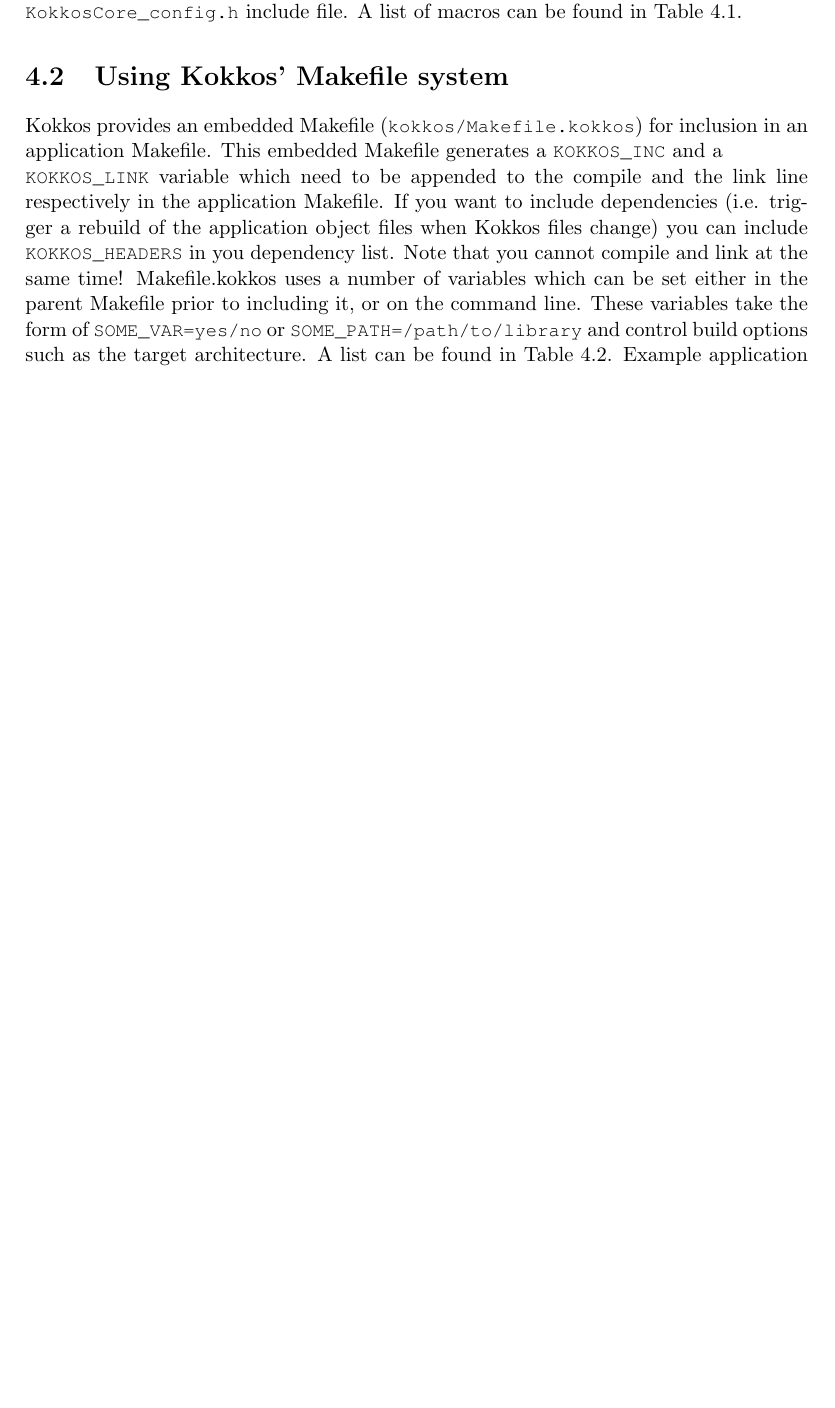
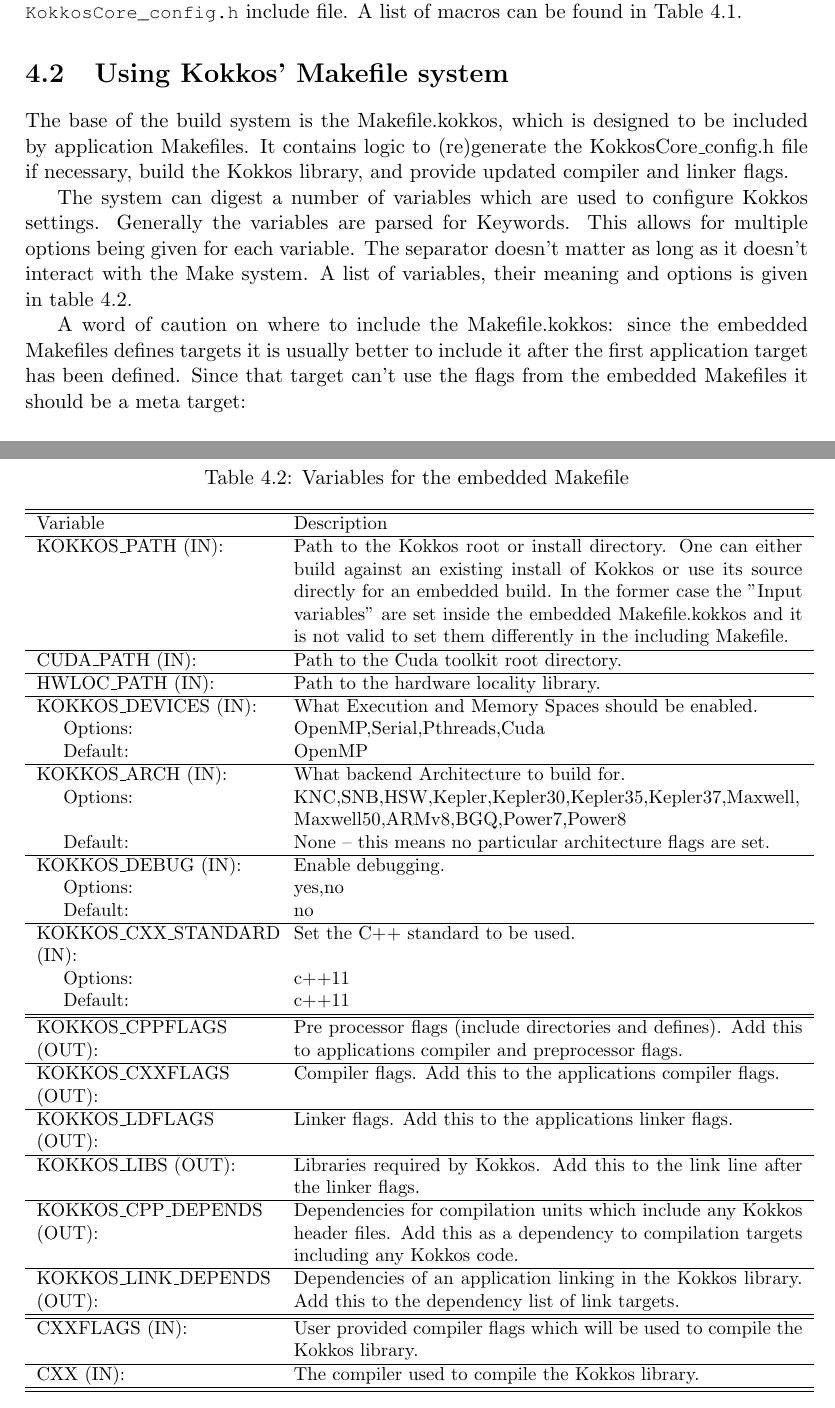
Before and after one commit to kokkos/ProgrammingGuide, a LaTeX thesis (Kokkos_PG.tex, which reads Kokkos_PG_Compilation.tex): part of page 17 of 53 before the commit and two parts of pages 17 and 19 of 53 after it, the two joined at a grey line, cut so that both start at the same text, the shorter picture padded with empty space. Compiled offline with pdfLaTeX.

Commit message:
Upgraded the embedded Makefile description for the new Makefile.kokkos

```diff
--- a/Kokkos_PG_Compilation.tex
+++ b/Kokkos_PG_Compilation.tex
@@ -45,14 +44,57 @@ This option is set for the embedded Makefile. \\
 
 \section{Using Kokkos' Makefile system}\label{S:build:make}
 
-Kokkos provides an embedded Makefile (\lstinline|kokkos/Makefile.kokkos|) for inclusion in an application Makefile.
-This embedded Makefile generates a \lstinline|KOKKOS_INC| and a \newline
-\lstinline|KOKKOS_LINK| variable which need to be appended to the compile and the link line respectively in the application Makefile.
-If you want to include dependencies (i.e. trigger a rebuild of the application object files when Kokkos files change) you can include \lstinline|KOKKOS_HEADERS| in you dependency list.
-Note that you cannot compile and link at the same time!
-Makefile.kokkos uses a number of variables which can be set either in the parent Makefile prior to including it, or on the command line.
-These variables take the form of \lstinline|SOME_VAR=yes/no| or \lstinline|SOME_PATH=/path/to/library| and control build options such as the target architecture.
-A list can be found in Table \ref{TBL:MakefileOptions}.
-Example application Makefiles can be found in the tutorial examples under \verb!kokkos/example/tutorial!.
+The base of the build system is the Makefile.kokkos, which is designed to be included by application Makefiles.
+It contains logic to (re)generate the KokkosCore\_config.h file if necessary, build the Kokkos library, and provide updated compiler and linker flags.
+
+The system can digest a number of variables which are used to configure Kokkos settings.
+Generally the variables are parsed for Keywords.
+This allows for multiple options being given for each variable.
+The separator doesn't matter as long as it doesn't interact with the Make system.
+A list of variables, their meaning and options is given in table \ref{TBL:MakefileOptions}.
+
+\begin{table}
+\caption{Variables for the embedded Makefile}
+\label{TBL:MakefileOptions}
+\begin{small}
+\begin{tabular}[t]{p{0.3\textwidth}p{0.65\textwidth}}
+\hline\hline
+Variable & Description \\
+\hline
+   KOKKOS\_PATH (IN): & Path to the Kokkos root or install directory.
+                   One can either build against an existing install
+                   of Kokkos or use its source directly for an
+                   embedded build. In the former case the "Input variables"
+                   are set inside the embedded Makefile.kokkos and it
+                   is not valid to set them differently in the including
+                   Makefile.\\
+
+\hline
+   CUDA\_PATH (IN): & Path to the Cuda toolkit root directory.\\
+
+\hline
+   HWLOC\_PATH (IN): & Path to the hardware locality library. \\
 
 
+\hline
+   KOKKOS\_DEVICES (IN): & What Execution and Memory Spaces should be enabled. \\
+      \hspace{0.5cm}Options: & OpenMP,Serial,Pthreads,Cuda \\
+      \hspace{0.5cm}Default: & OpenMP \\
+
+\hline
+    KOKKOS\_ARCH (IN): & What backend Architecture to build for. \\
+      \hspace{0.5cm}Options: & KNC,SNB,HSW,Kepler,Kepler30,Kepler35,Kepler37,Maxwell,
+               Maxwell50,ARMv8,BGQ,Power7,Power8 \\
+      \hspace{0.5cm}Default: & None -- this means no particular architecture flags
+               are set. \\
+
+\hline
+    KOKKOS\_DEBUG (IN): & Enable debugging. \\
+      \hspace{0.5cm}Options: & yes,no \\
+      \hspace{0.5cm}Default: & no \\
+
+\hline
+    KOKKOS\_CXX\_STANDARD (IN): & Set the C++ standard to be used. \\
+      \hspace{0.5cm}Options: & c++11 \\
+      \hspace{0.5cm}Default: & c++11 \\
+
@@ -64,2 +101,4 @@ Example application Makefiles can be found in the tutorial examples under \verb!
 \hline\hline
-Option & Description \\
+
+    KOKKOS\_CPPFLAGS (OUT): & Pre processor flags (include directories and defines).
+                              Add this to applications compiler and preprocessor flags. \\
@@ -66 +106,22 @@ Option & Description \\
 \hline
+    KOKKOS\_CXXFLAGS (OUT): & Compiler flags. Add this to the applications compiler flags. \\
+
+\hline
+    KOKKOS\_LDFLAGS (OUT): & Linker flags. Add this to the applications linker flags. \\
+
+\hline
+    KOKKOS\_LIBS (OUT): & Libraries required by Kokkos. Add this to the link line after the linker flags. \\
+
+\hline
+    KOKKOS\_CPP\_DEPENDS (OUT): & Dependencies for compilation units which include any Kokkos header files.
+                                  Add this as a dependency to compilation targets including any Kokkos code. \\
+
+\hline
+    KOKKOS\_LINK\_DEPENDS (OUT): & Dependencies of an application linking in the Kokkos library.
+                                   Add this to the dependency list of link targets. \\
+
+\hline\hline
+    CXXFLAGS (IN): & User provided compiler flags which will be used to compile the Kokkos library. \\
+
+\hline
+    CXX (IN): & The compiler used to compile the Kokkos library. \\
@@ -77,3 +129,9 @@ HWLOC\_PATH & Set the path to the hwloc library.\\
 \end{tabular}
 \end{small}
 \end{table}
+
+    A word of caution on where to include the Makefile.kokkos:
+    since the embedded Makefiles defines targets it is usually
+    better to include it after the first application target
+    has been defined. Since that target can't use the flags
+    from the embedded Makefiles it should be a meta target:
```
Also changed, not shown: Kokkos_PG_Views.tex (+2 -3 lines), Kokkos_PG_Compilation.tex (32 more changed lines).
